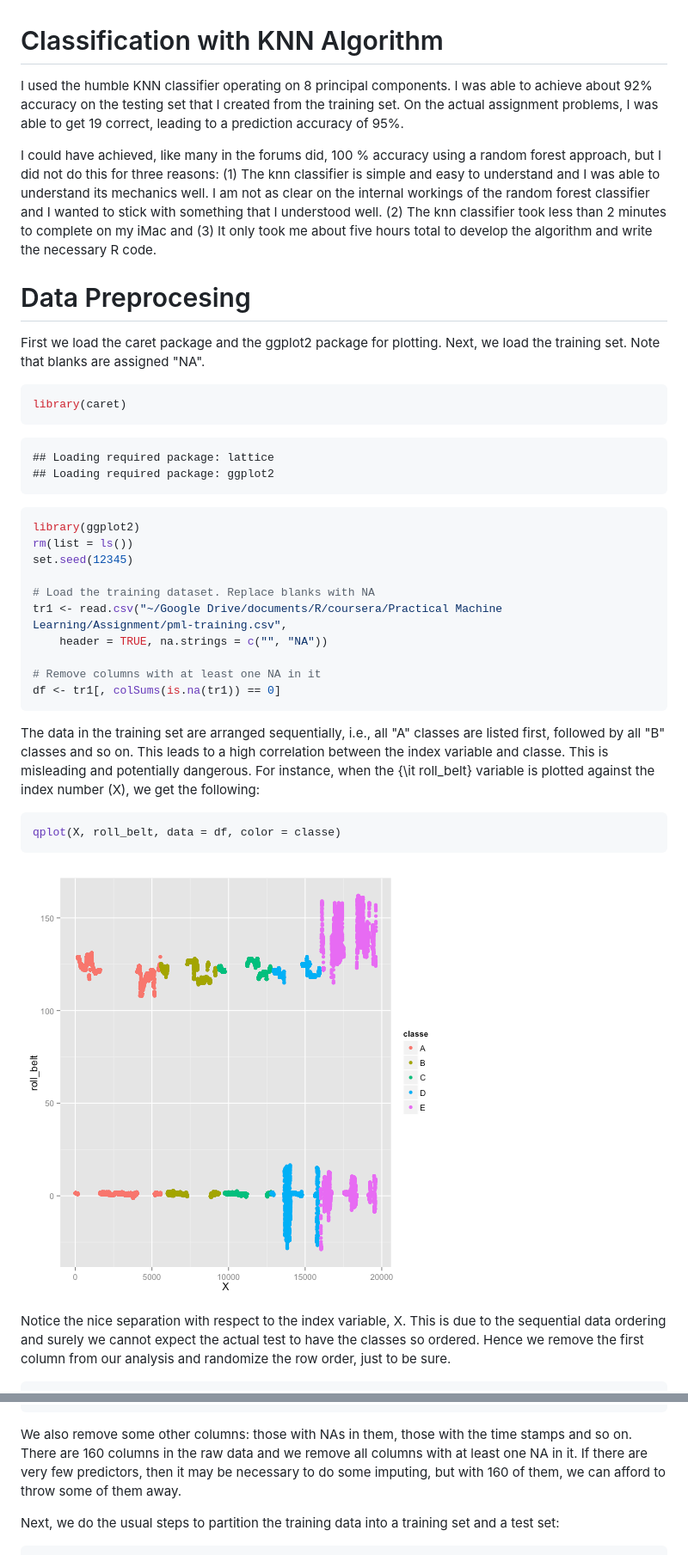
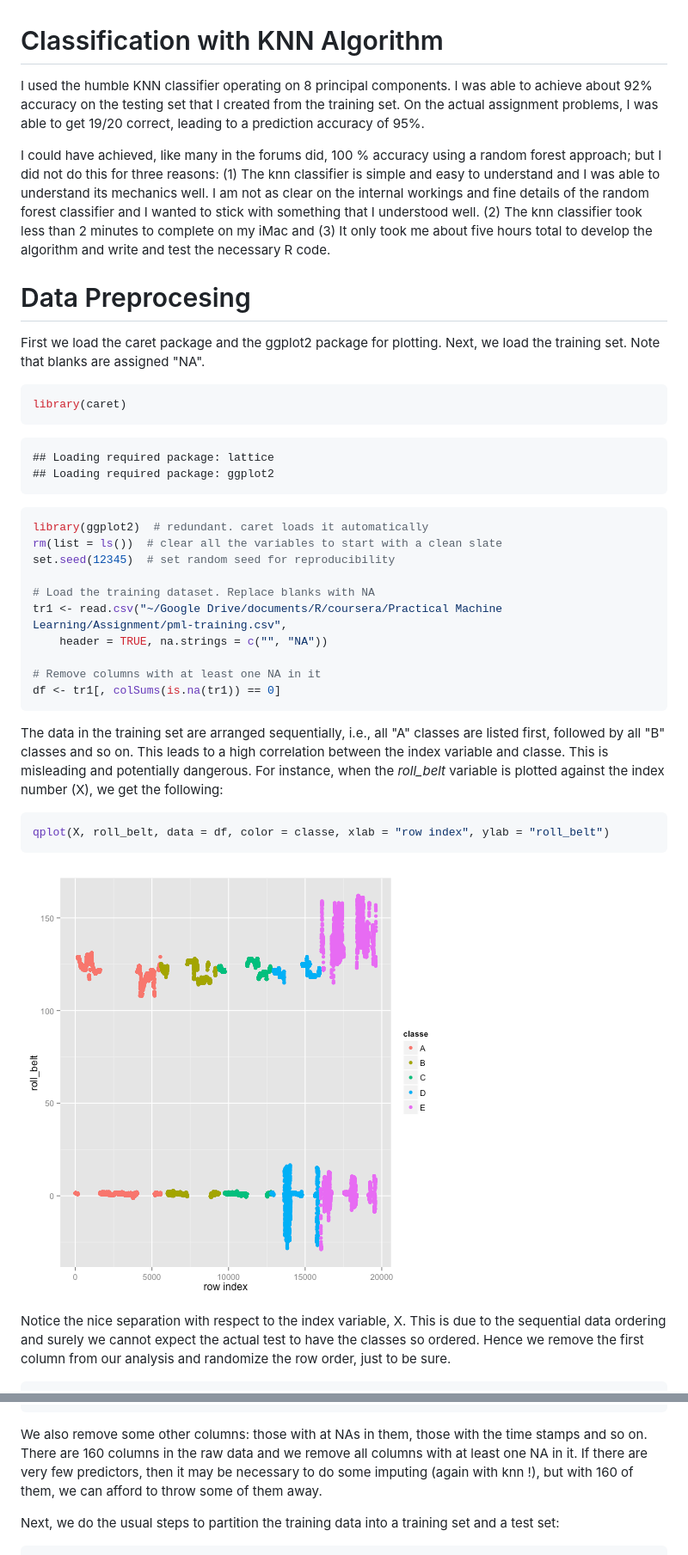
Before and after one commit to sunsparc32/MachineLearningAssignment, a Markdown page: writeup.md, 2 parts joined by grey strips. Shown at 86% size. Rendered like a GitHub page; pictures changed too: figure/unnamed-chunk-2.png.

````diff
--- a/writeup.md
+++ b/writeup.md
@@ -1,8 +1,8 @@
 Classification with KNN Algorithm
 ========================================================
-I used the humble KNN classifier operating on 8 principal components. I was able to achieve about 92% accuracy on the testing set that I created from the training set. On the actual assignment problems, I was able to get 19 correct, leading to a prediction accuracy of 95%.
+I used the humble KNN classifier operating on 8 principal components. I was able to achieve about 92% accuracy on the testing set that I created from the training set. On the actual assignment problems, I was able to get 19/20 correct, leading to a prediction accuracy of 95%.
 
-I could have achieved, like many in the forums did, 100 % accuracy using a random forest approach, but I did not do this for three reasons: (1) The knn classifier is simple and easy to understand and I was able to understand its mechanics well. I am not as clear on the internal workings of the random forest classifier and I wanted to stick with something that I understood well. (2) The knn classifier took less than 2 minutes to complete on my iMac and (3) It only took me about five hours total to develop the algorithm and write the necessary R code.
+I could have achieved, like many in the forums did, 100 % accuracy using a random forest approach; but I did not do this for three reasons: (1) The knn classifier is simple and easy to understand and I was able to understand its mechanics well. I am not as clear on the internal workings and fine details of the random forest classifier and I wanted to stick with something that I understood well. (2) The knn classifier took less than 2 minutes to complete on my iMac and (3) It only took me about five hours total to develop the algorithm and write and test the necessary R code.
 
 Data Preprocesing
 =====================
@@ -18,9 +18,9 @@ library(caret)
 ```
 
 ```r
-library(ggplot2)
-rm(list = ls())
-set.seed(12345)
+library(ggplot2)  # redundant. caret loads it automatically
+rm(list = ls())  # clear all the variables to start with a clean slate
+set.seed(12345)  # set random seed for reproducibility
 
 # Load the training dataset. Replace blanks with NA
 tr1 <- read.csv("~/Google Drive/documents/R/coursera/Practical Machine Learning/Assignment/pml-training.csv",
@@ -31,11 +31,11 @@ df <- tr1[, colSums(is.na(tr1)) == 0]
 ```
 
 
-The data in the training set are arranged sequentially, i.e., all "A" classes are listed first, followed by all "B" classes and so on. This leads to a high correlation between the index variable and classe. This is misleading and potentially dangerous. For instance, when the {\it roll_belt} variable is plotted against the index number (X), we get the following:
+The data in the training set are arranged sequentially, i.e., all "A" classes are listed first, followed by all "B" classes and so on. This leads to a high correlation between the index variable and classe. This is misleading and potentially dangerous. For instance, when the *roll_belt* variable is plotted against the index number (X), we get the following:
 
 
 ```r
-qplot(X, roll_belt, data = df, color = classe)
+qplot(X, roll_belt, data = df, color = classe, xlab = "row index", ylab = "roll_belt")
 ```
 
 ![plot of chunk unnamed-chunk-2](figure/unnamed-chunk-2.png)
@@ -67,7 +67,7 @@ head(df[, c(1:5, 53)])
 ## 3264       0.33       5.11    -88.0                5         0.05      A
 ```
 
-We also remove some other columns: those with NAs in them, those with the time stamps and so on. There are 160 columns in the raw data and we remove all columns with at least one NA in it. If there are very few predictors, then it may be necessary to do some imputing, but with 160 of them, we can afford to throw some of them away.
+We also remove some other columns: those with at NAs in them, those with the time stamps and so on. There are 160 columns in the raw data and we remove all columns with at least one NA in it. If there are very few predictors, then it may be necessary to do some imputing (again with knn !), but with 160 of them, we can afford to throw some of them away.
 
 Next, we do the usual steps to partition the training data into a training set and a test set:
 
````
Also changed, not shown: other parts of writeup.md (+9 -16 lines), figure/unnamed-chunk-6.png, 2 other files.
